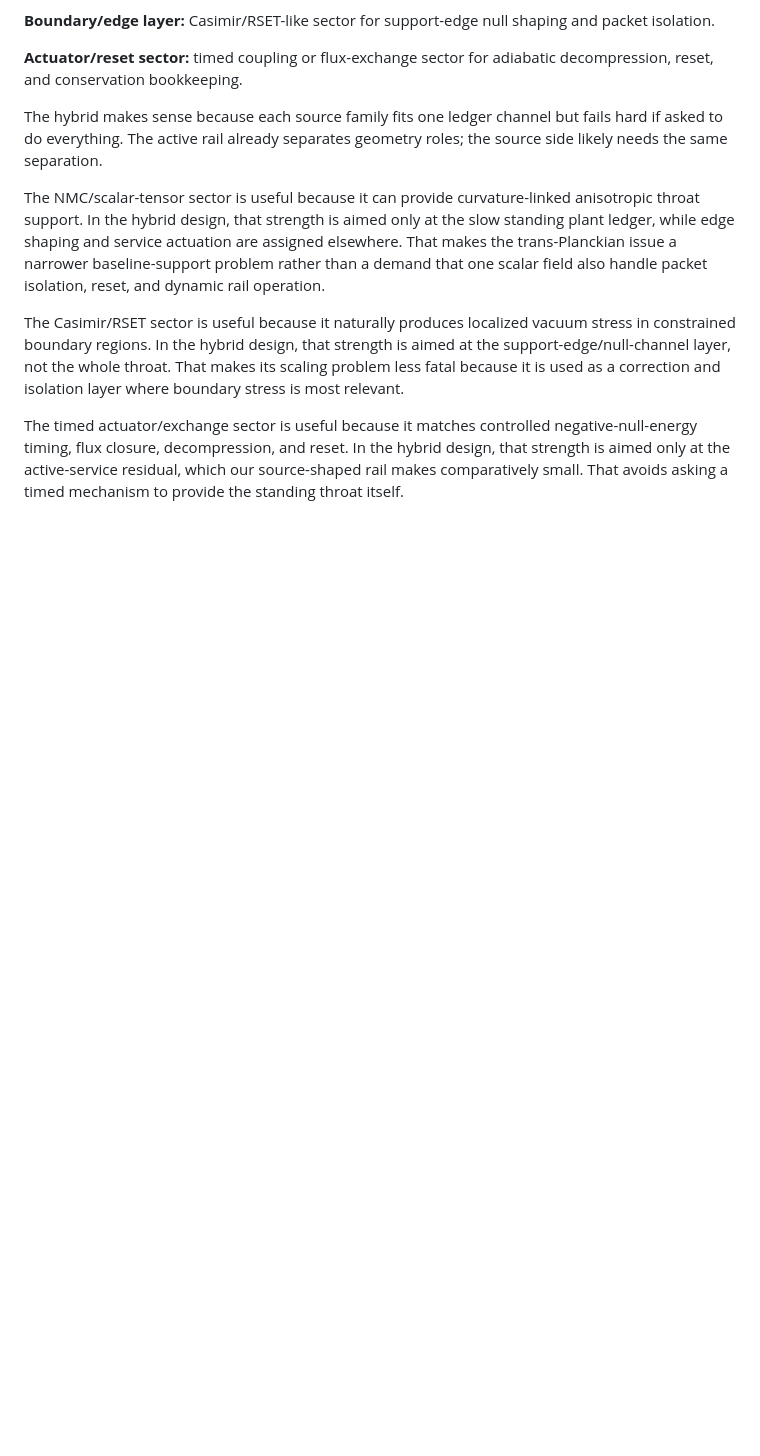
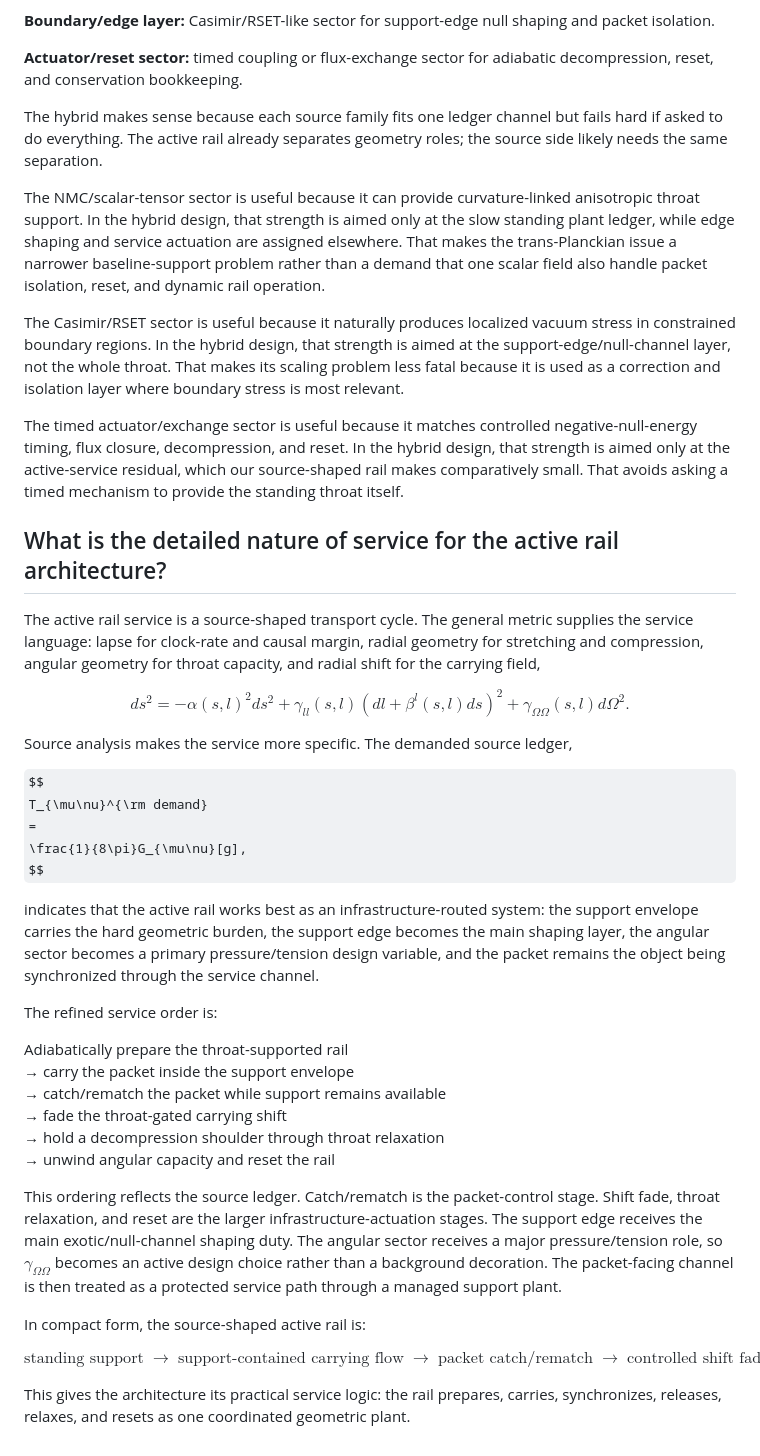
Before and after one commit to dgoldman0/homeless, a Markdown page: warp-complex/FAQ.md, the part around one of its changes. GitHub-like rendering; some formulas as TeX source; blank space fills up the shorter version.

```diff
--- a/warp-complex/FAQ.md
+++ b/warp-complex/FAQ.md
@@ -60,3 +45,56 @@ The NMC/scalar-tensor sector is useful because it can provide curvature-linked a
 The Casimir/RSET sector is useful because it naturally produces localized vacuum stress in constrained boundary regions. In the hybrid design, that strength is aimed at the support-edge/null-channel layer, not the whole throat. That makes its scaling problem less fatal because it is used as a correction and isolation layer where boundary stress is most relevant.
 
 The timed actuator/exchange sector is useful because it matches controlled negative-null-energy timing, flux closure, decompression, and reset. In the hybrid design, that strength is aimed only at the active-service residual, which our source-shaped rail makes comparatively small. That avoids asking a timed mechanism to provide the standing throat itself.
+
+## What is the detailed nature of service for the active rail architecture?
+
+The active rail service is a source-shaped transport cycle. The general metric supplies the service language: lapse for clock-rate and causal margin, radial geometry for stretching and compression, angular geometry for throat capacity, and radial shift for the carrying field,
+
+$$
+ds^2
+=
+-\alpha(s,l)^2 ds^2
++
+\gamma_{ll}(s,l)\left(dl+\beta^l(s,l)ds\right)^2
++
+\gamma_{\Omega\Omega}(s,l)d\Omega^2 .
+$$
+
+Source analysis makes the service more specific. The demanded source ledger,
+
+$$
+T_{\mu\nu}^{\rm demand}
+=
+\frac{1}{8\pi}G_{\mu\nu}[g],
+$$
+
+indicates that the active rail works best as an infrastructure-routed system: the support envelope carries the hard geometric burden, the support edge becomes the main shaping layer, the angular sector becomes a primary pressure/tension design variable, and the packet remains the object being synchronized through the service channel.
+
+The refined service order is:
+
+Adiabatically prepare the throat-supported rail
+→ carry the packet inside the support envelope
+→ catch/rematch the packet while support remains available
+→ fade the throat-gated carrying shift
+→ hold a decompression shoulder through throat relaxation
+→ unwind angular capacity and reset the rail
+
+This ordering reflects the source ledger. Catch/rematch is the packet-control stage. Shift fade, throat relaxation, and reset are the larger infrastructure-actuation stages. The support edge receives the main exotic/null-channel shaping duty. The angular sector receives a major pressure/tension role, so $\gamma_{\Omega\Omega}$ becomes an active design choice rather than a background decoration. The packet-facing channel is then treated as a protected service path through a managed support plant.
+
+In compact form, the source-shaped active rail is:
+
+$$
+\text{standing support}
+\;\rightarrow\;
+\text{support-contained carrying flow}
+\;\rightarrow\;
+\text{packet catch/rematch}
+\;\rightarrow\;
+\text{controlled shift fade}
+\;\rightarrow\;
+\text{slow throat decompression}
+\;\rightarrow\;
+\text{resettable infrastructure}.
+$$
+
+This gives the architecture its practical service logic: the rail prepares, carries, synchronizes, releases, relaxes, and resets as one coordinated geometric plant.
```
Also changed, not shown: other parts of warp-complex/FAQ.md (+0 -15 lines).
